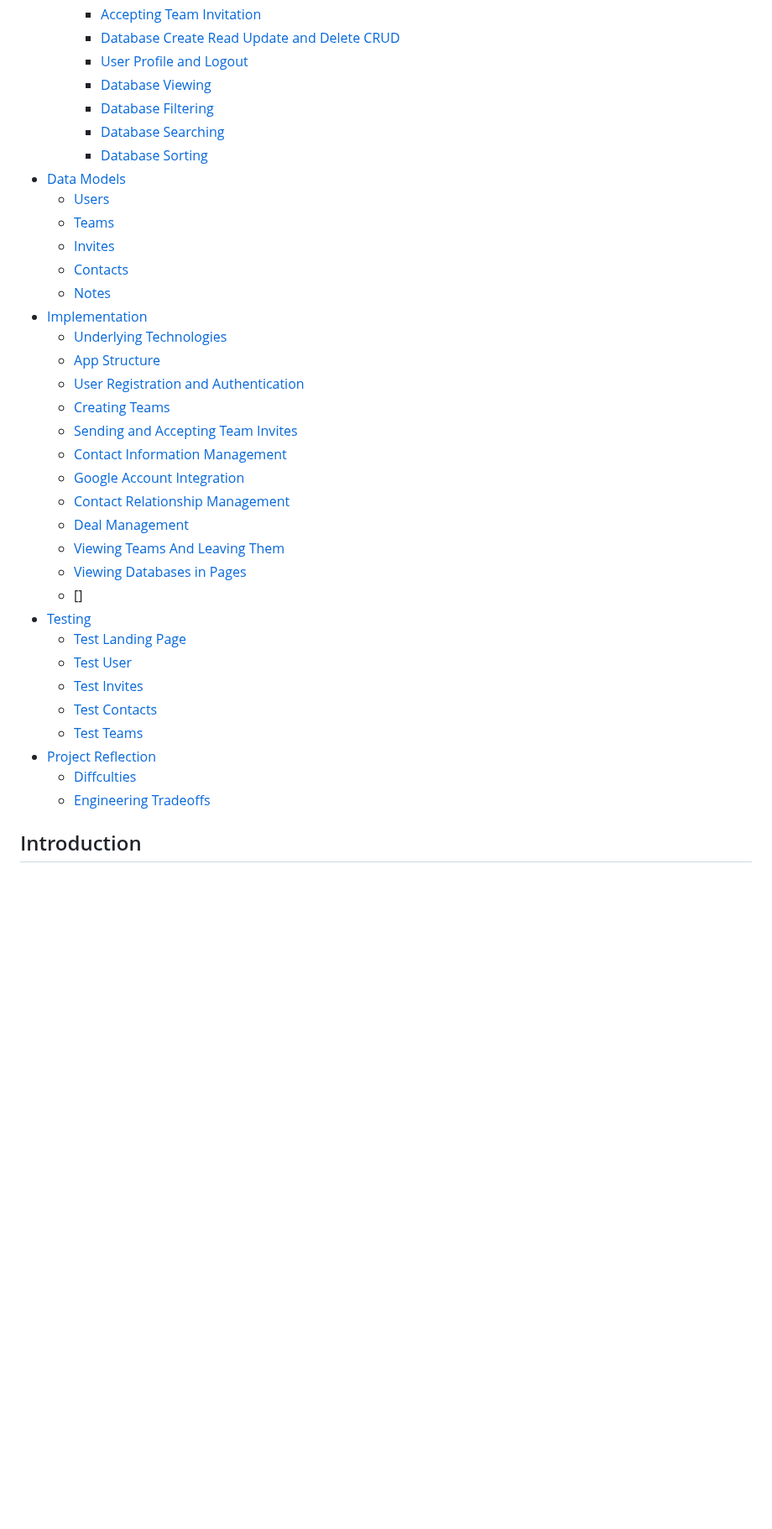
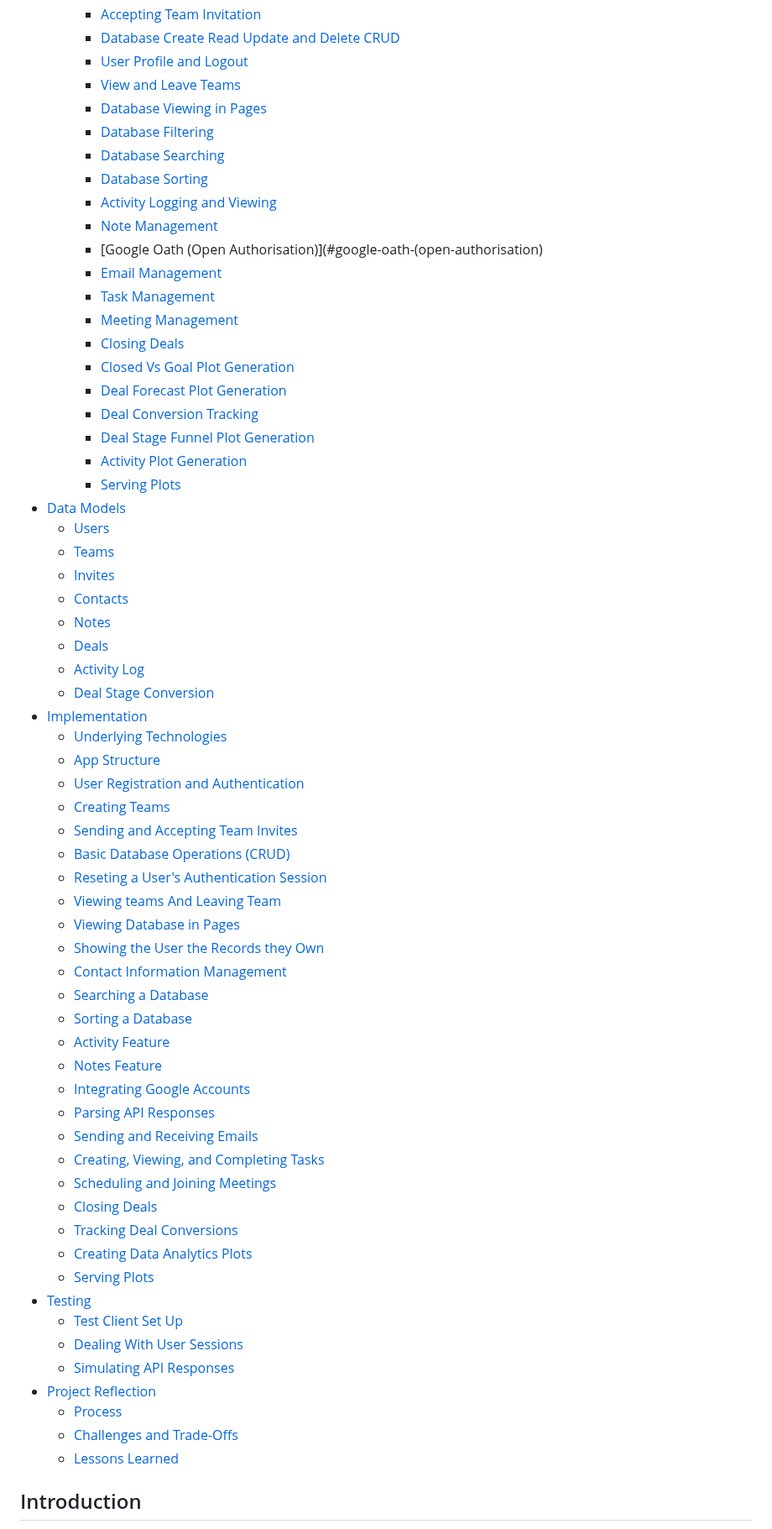
Before and after one commit to mattmallencode/crm, a Markdown page: README.md, the part around one of its changes. Shown at 84% size. GitHub-like rendering; blank space fills up the shorter version.

Commit message:
table of contents

```diff
--- a/README.md
+++ b/README.md
@@ -70,38 +68,66 @@ TODO: TABLE OF CONTENTS AT END (PLUS NEED TO CHECK).
     - [Accepting Team Invitation](#accepting-team-invitation)
     - [Database Create Read Update and Delete CRUD](#database-create-read-update-and-delete-crud)
     - [User Profile and Logout](#user-profile-and-logout)
-    - [Database Viewing](#database-viewing)
+    - [View and Leave Teams](#view-and-leave-teams)
+    - [Database Viewing in Pages](#database-viewing-in-pages)
     - [Database Filtering](#database-filtering)
     - [Database Searching](#database-searching)
     - [Database Sorting](#database-sorting)
-- [Data Models](#data-models)
-  - [Users](#users)
-  - [Teams](#teams)
-  - [Invites](#invites)
-  - [Contacts](#contacts)
-  - [Notes](#notes)
+    - [Activity Logging and Viewing](#activity-logging-and-viewing)
+    - [Note Management](#note-management)
+    - [Google Oath (Open Authorisation)](#google-oath-(open-authorisation)
+    - [Email Management](#email-management)
+    - [Task Management](#task-management)
+    - [Meeting Management](#meeting-management)
+    - [Closing Deals](#closing-deals)
+    - [Closed Vs Goal Plot Generation](#closed-vs-goal-plot-generation)
+    - [Deal Forecast Plot Generation](#deal-forecast-plot-generation)
+    - [Deal Conversion Tracking](#deal-conversion-tracking)
+    - [Deal Stage Funnel Plot Generation](#deal-stage-funnel-plot-generation)
+    - [Activity Plot Generation](#activity-plot-generation)
+    - [Serving Plots](#serving-plots)
+ - [Data Models](#data-models)
+    - [Users](#users)
+    - [Teams](#teams)
+    - [Invites](#invites)
+    - [Contacts](#contacts)
+    - [Notes](#notes)
+    - [Deals](#deals)
+    - [Activity Log](#activity-log)
+    - [Deal Stage Conversion](#deal-stage-conversion)
 - [Implementation](#implementation)
   - [Underlying Technologies](#underlying-technologies)
   - [App Structure](#app-structure)
   - [User Registration and Authentication](#user-registration-and-authentication)
   - [Creating Teams](#creating-teams)
   - [Sending and Accepting Team Invites](#sending-and-accepting-team-invites)
+  - [Basic Database Operations (CRUD)](#basic-database-operations-(CRUD))
+  - [Reseting a User's Authentication Session](#reseting-a-user's-authentication-session)
+  - [Viewing teams And Leaving Team](#viewing-teams-and-leaving-team)
+  - [Viewing Database in Pages](#viewing-database-in-pages)
+  - [Showing the User the Records they Own](#showing-the-user-the-records-they-own)
   - [Contact Information Management](#contact-information-management)
-  - [Google Account Integration](#google-account-integration)
-  - [Contact Relationship Management](#contact-relationship-management)
-  - [Deal Management](#deal-management)
-  - [Viewing Teams And Leaving Them](#viewing-teams-and-leaving-them)
-  - [Viewing Databases in Pages](#viewing-datbases-in-pages)
-  - []
+  - [Searching a Database](#searching-a-database)
+  - [Sorting a Database](#sorting-a-database)
+  - [Activity Feature](#activity-feature)
+  - [Notes Feature](#notes-feature)
+  - [Integrating Google Accounts](#integrating-google-accounts)
+  - [Parsing API Responses](#parsing-api-responses)
+  - [Sending and Receiving Emails](#sending-and-recieving-emails)
+  - [Creating, Viewing, and Completing Tasks](#creating,-viewing,-and-completing-tasks)
+  - [Scheduling and Joining Meetings](#scheduling-and-joining-meetings)
+  - [Closing Deals](#closing-deals)
+  - [Tracking Deal Conversions](#tracking-deal-conversions)
+  - [Creating Data Analytics Plots](#creating-data-analytics-plots)
+  - [Serving Plots](#serving-plots)
 - [Testing](#testing)
-  - [Test Landing Page](#test-landing-page)
-  - [Test User](#test-user)
-  - [Test Invites](#test-invites)
-  - [Test Contacts](#test-contacts)
-  - [Test Teams](#test-teams)
-- [Project Reflection](#project-reflection)
-  - [Diffculties](#difficulties)
-  - [Engineering Tradeoffs](#engineering-tradeoffs)
+  - [Test Client Set Up](#test-client-set-up)
+  - [Dealing With User Sessions](#dealing-with-user-sessions)
+  - [Simulating API Responses](#simulating-api-responses)
+ - [Project Reflection](#project-reflection)
+	 - [Process](#process)
+	 - [Challenges and Trade-Offs](#challenges-and-trade-offs)
+     - [Lessons Learned](#lessons-learned)
 
 ## Introduction
 
```
Also changed, not shown: other parts of README.md (+0 -2 lines).
